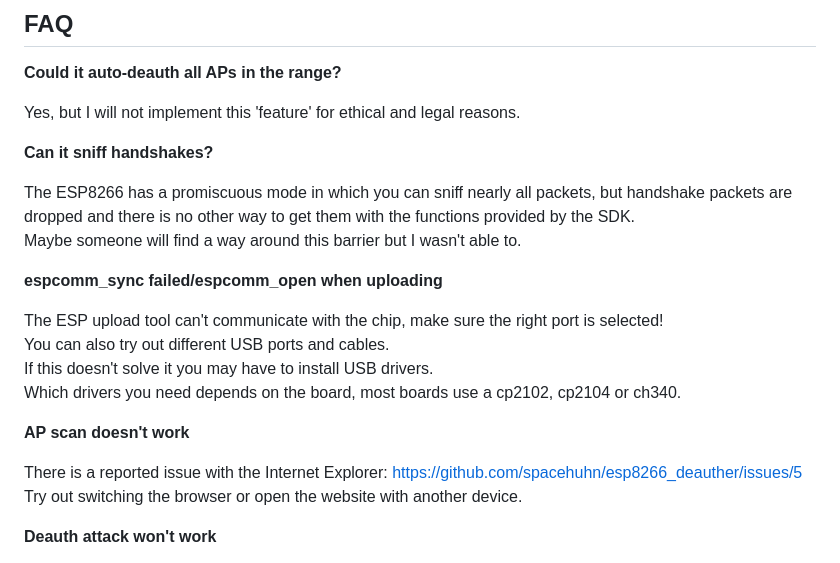
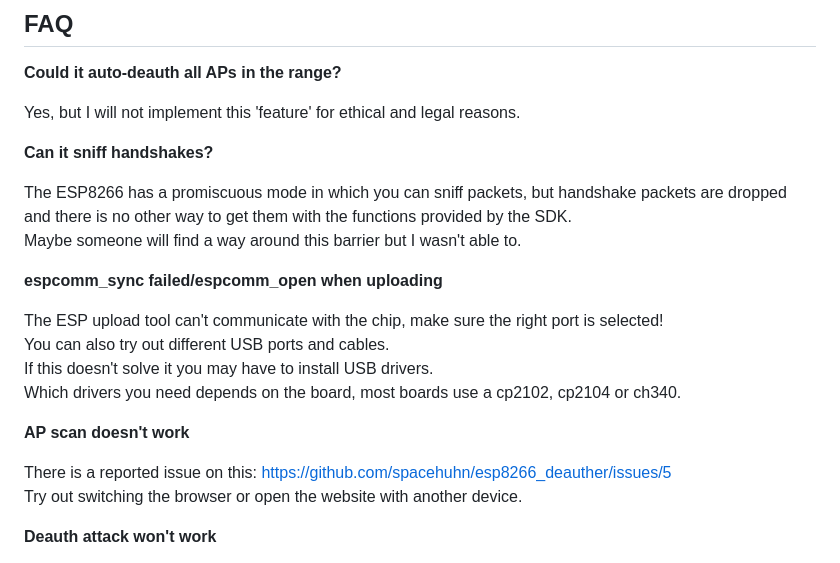
Before and after one commit to SpacehuhnTech/esp8266_deauther, a Markdown page: README.md, the part around the change. GitHub-like rendering.

Commit message:
Readme changes & new images

```diff
--- a/README.md
+++ b/README.md
@@ -140,7 +140,7 @@ Yes, but I will not implement this 'feature' for ethical and legal reasons.
 
 **Can it sniff handshakes?**
 
-The ESP8266 has a promiscuous mode in which you can sniff nearly all packets, but handshake packets are dropped and there is no other way to get them with the functions provided by the SDK.
+The ESP8266 has a promiscuous mode in which you can sniff packets, but handshake packets are dropped and there is no other way to get them with the functions provided by the SDK.
 Maybe someone will find a way around this barrier but I wasn't able to.
 
 **espcomm_sync failed/espcomm_open when uploading**
@@ -152,7 +152,7 @@ Which drivers you need depends on the board, most boards use a cp2102, cp2104 or
 
 **AP scan doesn't work**
 
-There is a reported issue with the Internet Explorer: https://github.com/spacehuhn/esp8266_deauther/issues/5
+There is a reported issue on this: https://github.com/spacehuhn/esp8266_deauther/issues/5
 Try out switching the browser or open the website with another device.
 
 **Deauth attack won't work**
```
Also changed, not shown: screenshots/smartphone_esp_1.jpg, screenshots/smartphone_esp_2.jpg, screenshots/web_screenshot_3.JPG, 2 other files.
